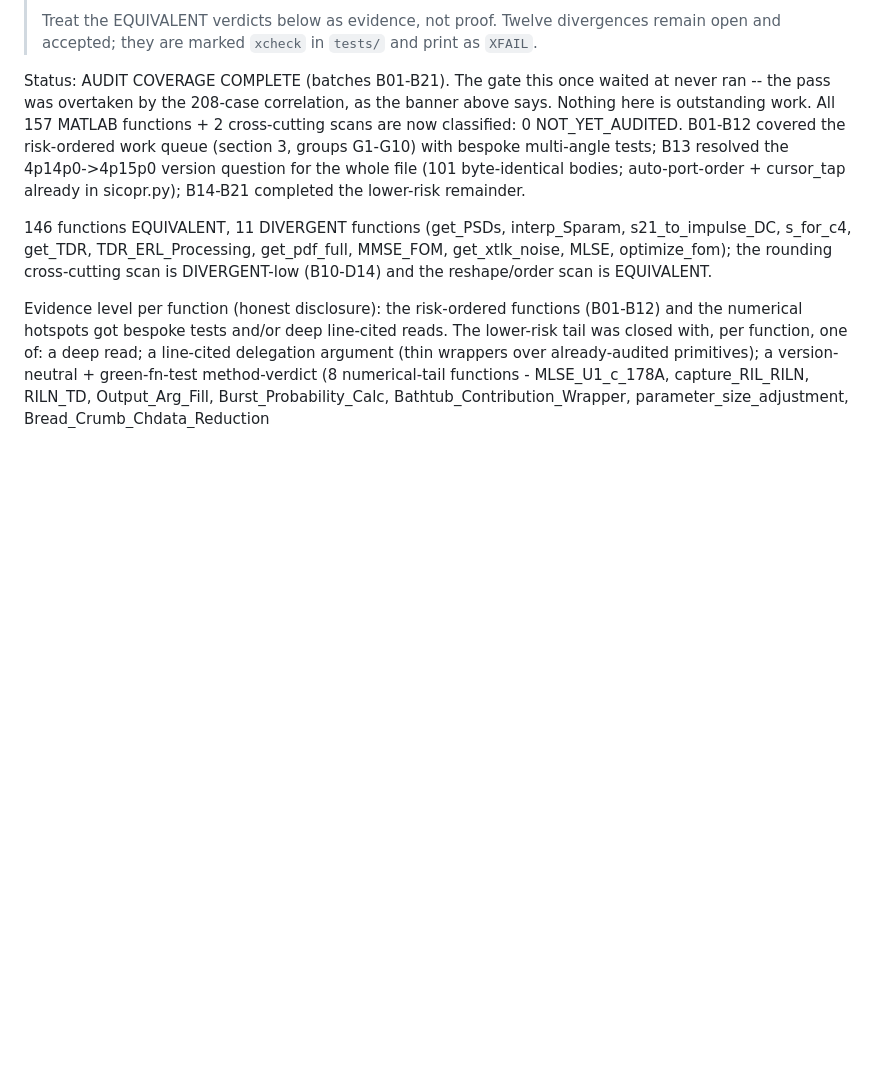
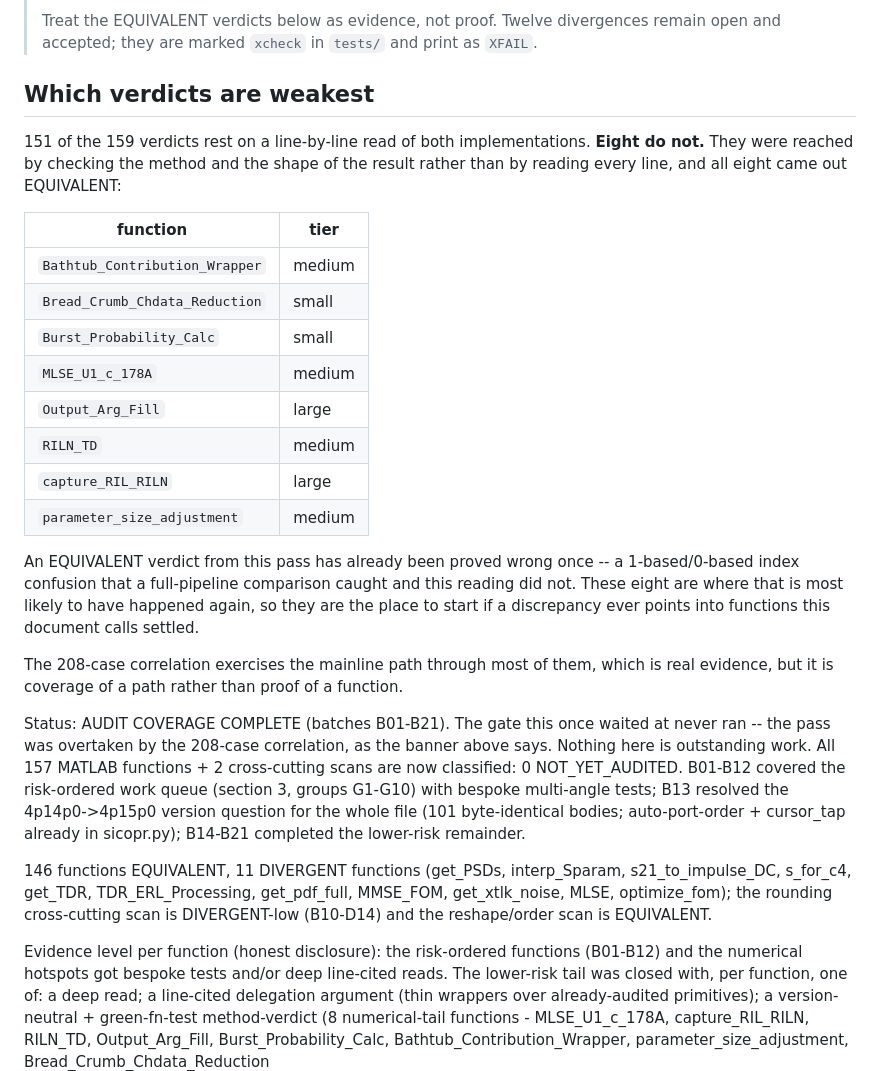
Before and after one commit to tbermen/SiCoPR, a Markdown page: docs/AUDIT_FINDINGS.md, the part around the change. GitHub-like rendering; blank space fills up the shorter version.

Commit message:
docs: name the eight audit verdicts that were never deep-read
The audit ledger marked each verdict with how it was reached. 151 of 159 rest
on a line-by-line read of both implementations; eight rest on checking the
method and the shape of the result, and all eight came out EQUIVALENT. That
distinction lived only in the ledger's evidence column, in an uncommitted CSV
outside the repository, so this document presented 159 verdicts as if they were
of one kind.

It matters because an EQUIVALENT verdict from this pass has already been proved
wrong once, by a 1-based/0-based index confusion that only a full-pipeline
comparison caught. These eight are where that is most likely to have happened
again.

Names and tiers are generated from the ledger rather than transcribed: the
first attempt was hand-written and had six of the eight tiers wrong.

Co-Authored-By: Claude Opus 5 (1M context) <noreply@anthropic.com>

```diff
--- a/docs/AUDIT_FINDINGS.md
+++ b/docs/AUDIT_FINDINGS.md
@@ -16,6 +16,32 @@
 > Treat the EQUIVALENT verdicts below as evidence, not proof. Twelve divergences
 > remain open and accepted; they are marked `xcheck` in `tests/` and print as
 > `XFAIL`.
+
+## Which verdicts are weakest
+
+151 of the 159 verdicts rest on a line-by-line read of both implementations.
+**Eight do not.** They were reached by checking the method and the shape of the
+result rather than by reading every line, and all eight came out EQUIVALENT:
+
+| function | tier |
+|---|---|
+| `Bathtub_Contribution_Wrapper` | medium |
+| `Bread_Crumb_Chdata_Reduction` | small |
+| `Burst_Probability_Calc` | small |
+| `MLSE_U1_c_178A` | medium |
+| `Output_Arg_Fill` | large |
+| `RILN_TD` | medium |
+| `capture_RIL_RILN` | large |
+| `parameter_size_adjustment` | medium |
+
+An EQUIVALENT verdict from this pass has already been proved wrong once -- a
+1-based/0-based index confusion that a full-pipeline comparison caught and this
+reading did not. These eight are where that is most likely to have happened
+again, so they are the place to start if a discrepancy ever points into
+functions this document calls settled.
+
+The 208-case correlation exercises the mainline path through most of them, which
+is real evidence, but it is coverage of a path rather than proof of a function.
 
 Status: AUDIT COVERAGE COMPLETE (batches B01-B21). The gate this once waited at never ran -- the pass was overtaken by the 208-case correlation, as the banner above says. Nothing here is outstanding work.
 All 157 MATLAB functions + 2 cross-cutting scans are now classified: 0
```
